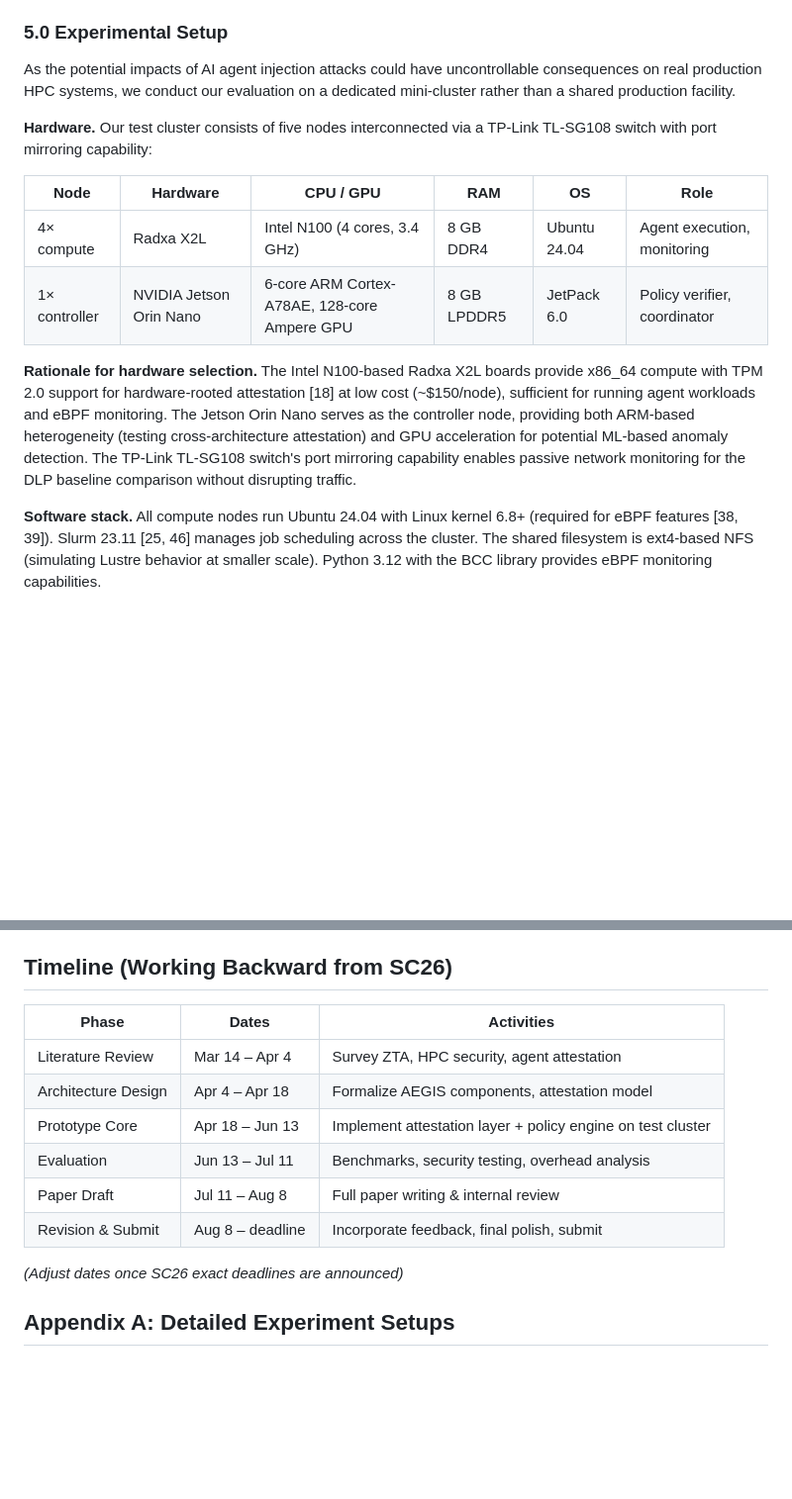
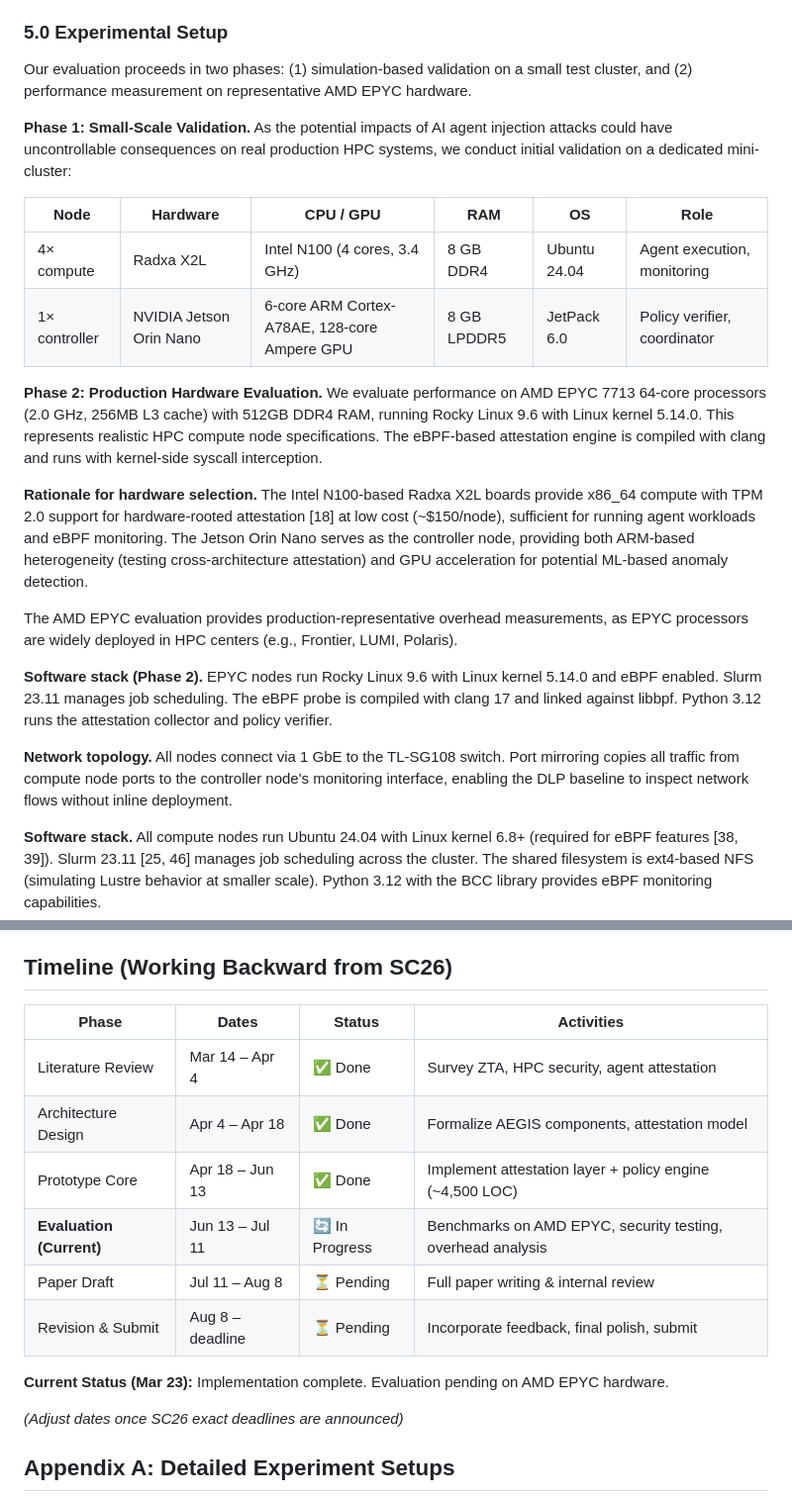
Before and after one commit to nullbotnone/AEGIS, a Markdown page: PROPOSAL.md, 2 parts joined by grey strips. Shown at 99% size. Drawn GitHub-style; blank space fills up the shorter version.

```diff
--- a/PROPOSAL.md
+++ b/PROPOSAL.md
@@ -261,16 +285,24 @@ Our evaluation consists of six parts: (1)–(4) empirical demonstration of the f
 
 ### 5.0 Experimental Setup
 
-As the potential impacts of AI agent injection attacks could have uncontrollable consequences on real production HPC systems, we conduct our evaluation on a dedicated mini-cluster rather than a shared production facility.
+Our evaluation proceeds in two phases: (1) simulation-based validation on a small test cluster, and (2) performance measurement on representative AMD EPYC hardware.
 
-**Hardware.** Our test cluster consists of five nodes interconnected via a TP-Link TL-SG108 switch with port mirroring capability:
+**Phase 1: Small-Scale Validation.** As the potential impacts of AI agent injection attacks could have uncontrollable consequences on real production HPC systems, we conduct initial validation on a dedicated mini-cluster:
 
 | Node | Hardware | CPU / GPU | RAM | OS | Role |
 |------|----------|-----------|-----|----|------|
 | 4× compute | Radxa X2L | Intel N100 (4 cores, 3.4 GHz) | 8 GB DDR4 | Ubuntu 24.04 | Agent execution, monitoring |
 | 1× controller | NVIDIA Jetson Orin Nano | 6-core ARM Cortex-A78AE, 128-core Ampere GPU | 8 GB LPDDR5 | JetPack 6.0 | Policy verifier, coordinator |
 
-**Rationale for hardware selection.** The Intel N100-based Radxa X2L boards provide x86_64 compute with TPM 2.0 support for hardware-rooted attestation [18] at low cost (~$150/node), sufficient for running agent workloads and eBPF monitoring. The Jetson Orin Nano serves as the controller node, providing both ARM-based heterogeneity (testing cross-architecture attestation) and GPU acceleration for potential ML-based anomaly detection. The TP-Link TL-SG108 switch's port mirroring capability enables passive network monitoring for the DLP baseline comparison without disrupting traffic.
+**Phase 2: Production Hardware Evaluation.** We evaluate performance on AMD EPYC 7713 64-core processors (2.0 GHz, 256MB L3 cache) with 512GB DDR4 RAM, running Rocky Linux 9.6 with Linux kernel 5.14.0. This represents realistic HPC compute node specifications. The eBPF-based attestation engine is compiled with clang and runs with kernel-side syscall interception.
+
+**Rationale for hardware selection.** The Intel N100-based Radxa X2L boards provide x86_64 compute with TPM 2.0 support for hardware-rooted attestation [18] at low cost (~$150/node), sufficient for running agent workloads and eBPF monitoring. The Jetson Orin Nano serves as the controller node, providing both ARM-based heterogeneity (testing cross-architecture attestation) and GPU acceleration for potential ML-based anomaly detection.
+
+The AMD EPYC evaluation provides production-representative overhead measurements, as EPYC processors are widely deployed in HPC centers (e.g., Frontier, LUMI, Polaris).
+
+**Software stack (Phase 2).** EPYC nodes run Rocky Linux 9.6 with Linux kernel 5.14.0 and eBPF enabled. Slurm 23.11 manages job scheduling. The eBPF probe is compiled with clang 17 and linked against libbpf. Python 3.12 runs the attestation collector and policy verifier.
+
+**Network topology.** All nodes connect via 1 GbE to the TL-SG108 switch. Port mirroring copies all traffic from compute node ports to the controller node's monitoring interface, enabling the DLP baseline to inspect network flows without inline deployment.
 
 **Software stack.** All compute nodes run Ubuntu 24.04 with Linux kernel 6.8+ (required for eBPF features [38, 39]). Slurm 23.11 [25, 46] manages job scheduling across the cluster. The shared filesystem is ext4-based NFS (simulating Lustre behavior at smaller scale). Python 3.12 with the BCC library provides eBPF monitoring capabilities.
 
@@ -468,14 +502,16 @@ While attention gave agents the power to reason, attestation gives the system th
 
 ## Timeline (Working Backward from SC26)
 
-| Phase | Dates | Activities |
-|-------|-------|-----------|
-| Literature Review | Mar 14 – Apr 4 | Survey ZTA, HPC security, agent attestation |
-| Architecture Design | Apr 4 – Apr 18 | Formalize AEGIS components, attestation model |
-| Prototype Core | Apr 18 – Jun 13 | Implement attestation layer + policy engine on test cluster |
-| Evaluation | Jun 13 – Jul 11 | Benchmarks, security testing, overhead analysis |
-| Paper Draft | Jul 11 – Aug 8 | Full paper writing & internal review |
-| Revision & Submit | Aug 8 – deadline | Incorporate feedback, final polish, submit |
+| Phase | Dates | Status | Activities |
+|-------|-------|--------|------------|
+| Literature Review | Mar 14 – Apr 4 | ✅ Done | Survey ZTA, HPC security, agent attestation |
+| Architecture Design | Apr 4 – Apr 18 | ✅ Done | Formalize AEGIS components, attestation model |
+| Prototype Core | Apr 18 – Jun 13 | ✅ Done | Implement attestation layer + policy engine (~4,500 LOC) |
+| **Evaluation (Current)** | Jun 13 – Jul 11 | 🔄 In Progress | Benchmarks on AMD EPYC, security testing, overhead analysis |
+| Paper Draft | Jul 11 – Aug 8 | ⏳ Pending | Full paper writing & internal review |
+| Revision & Submit | Aug 8 – deadline | ⏳ Pending | Incorporate feedback, final polish, submit |
+
+**Current Status (Mar 23):** Implementation complete. Evaluation pending on AMD EPYC hardware.
 
 _(Adjust dates once SC26 exact deadlines are announced)_
 
```
Also changed, not shown: other parts of PROPOSAL.md (+42 -16 lines).
